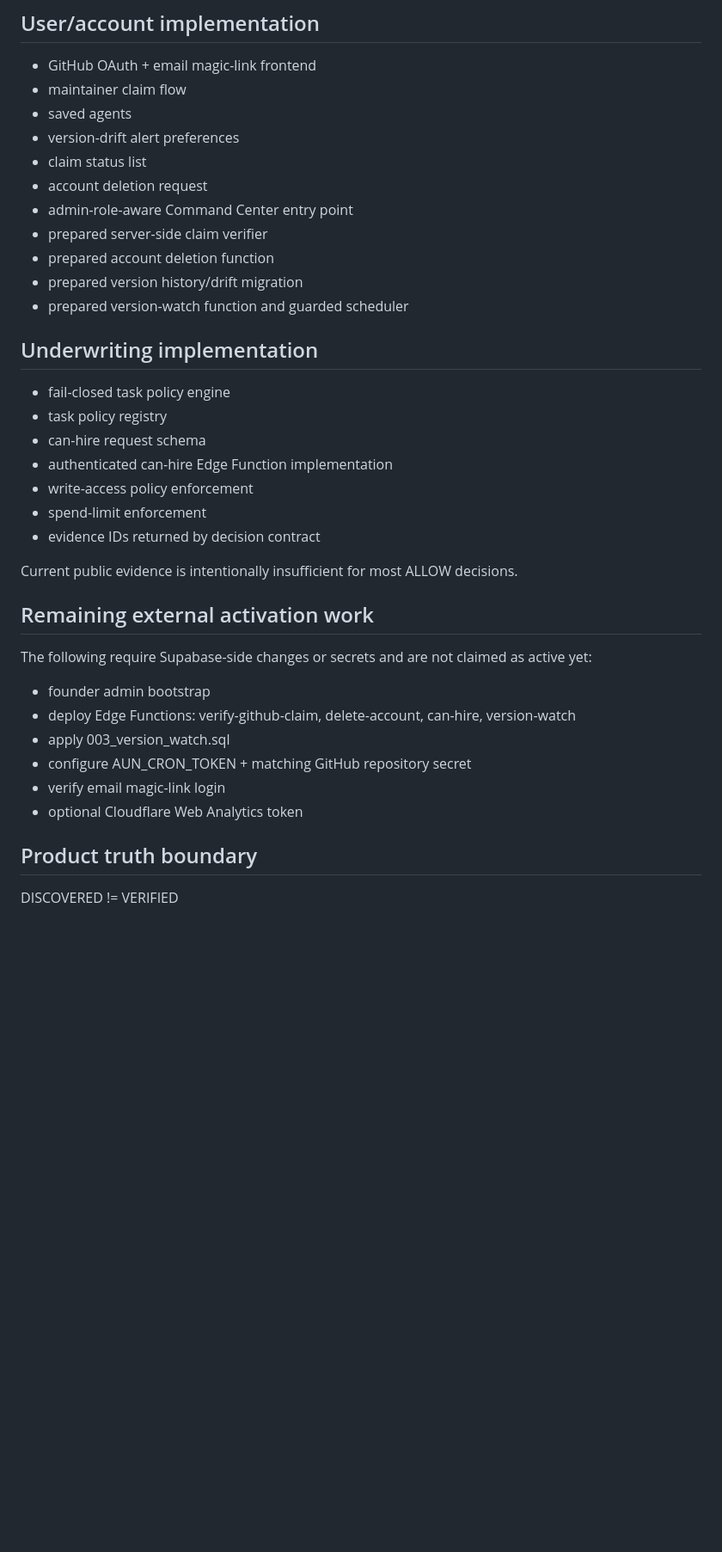
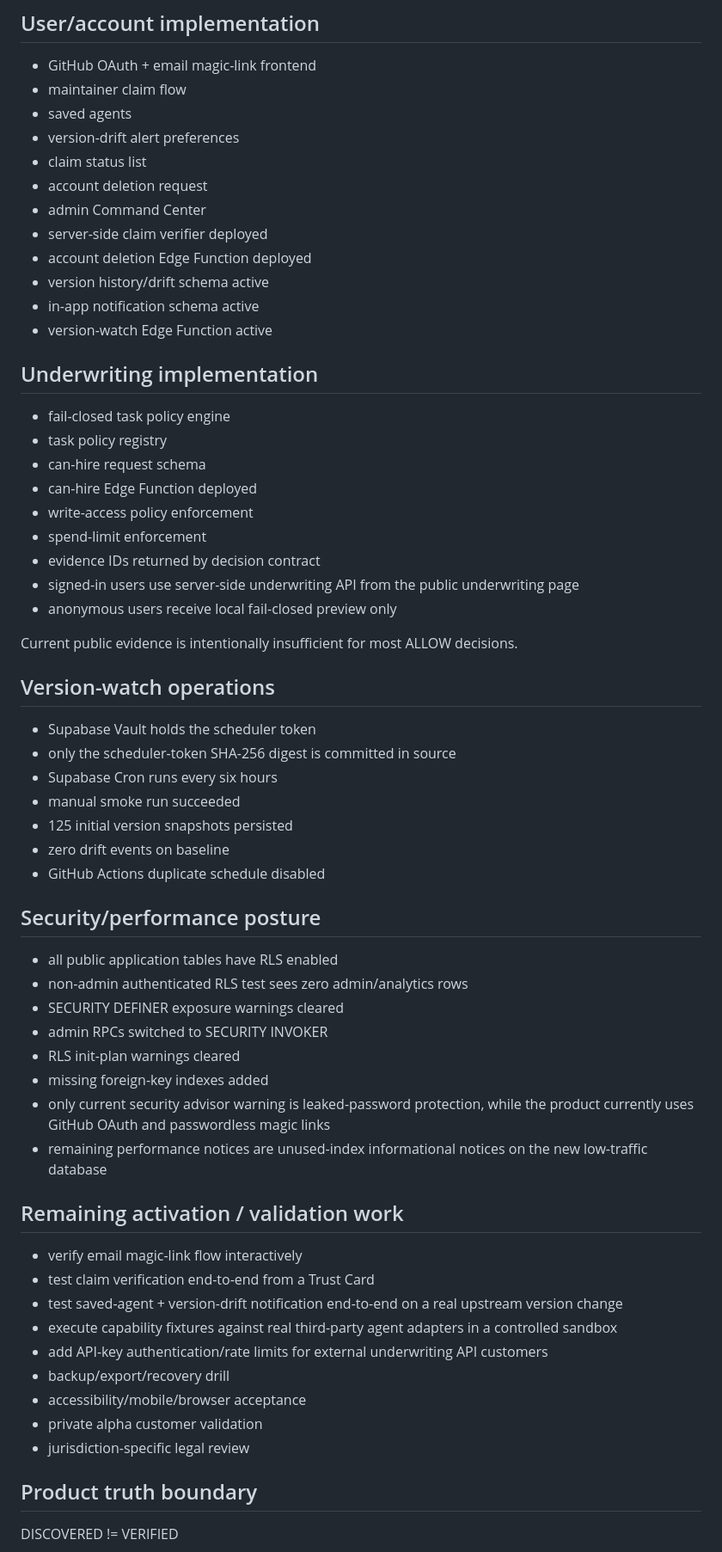
Before and after one commit to 2nedimucrs-by/agent-underwriting-network, a Markdown page: docs/CURRENT_STATE.md, the part around one of its changes. Shown at 86% size. Rendered like a GitHub page; blank space fills up the shorter version.

Commit message:
docs: record active Supabase backend and scheduler

```diff
--- a/docs/CURRENT_STATE.md
+++ b/docs/CURRENT_STATE.md
@@ -46,34 +47,59 @@ Public GitHub metadata and static signals remain EVIDENCE_PARTIAL. Scanner succe
 - version-drift alert preferences
 - claim status list
 - account deletion request
-- admin-role-aware Command Center entry point
-- prepared server-side claim verifier
-- prepared account deletion function
-- prepared version history/drift migration
-- prepared version-watch function and guarded scheduler
+- admin Command Center
+- server-side claim verifier deployed
+- account deletion Edge Function deployed
+- version history/drift schema active
+- in-app notification schema active
+- version-watch Edge Function active
 
 ## Underwriting implementation
 
 - fail-closed task policy engine
 - task policy registry
 - can-hire request schema
-- authenticated can-hire Edge Function implementation
+- can-hire Edge Function deployed
 - write-access policy enforcement
 - spend-limit enforcement
 - evidence IDs returned by decision contract
+- signed-in users use server-side underwriting API from the public underwriting page
+- anonymous users receive local fail-closed preview only
 
 Current public evidence is intentionally insufficient for most ALLOW decisions.
 
-## Remaining external activation work
+## Version-watch operations
 
-The following require Supabase-side changes or secrets and are not claimed as active yet:
+- Supabase Vault holds the scheduler token
+- only the scheduler-token SHA-256 digest is committed in source
+- Supabase Cron runs every six hours
+- manual smoke run succeeded
+- 125 initial version snapshots persisted
+- zero drift events on baseline
+- GitHub Actions duplicate schedule disabled
 
-- founder admin bootstrap
-- deploy Edge Functions: verify-github-claim, delete-account, can-hire, version-watch
-- apply 003_version_watch.sql
-- configure AUN_CRON_TOKEN + matching GitHub repository secret
-- verify email magic-link login
-- optional Cloudflare Web Analytics token
+## Security/performance posture
+
+- all public application tables have RLS enabled
+- non-admin authenticated RLS test sees zero admin/analytics rows
+- SECURITY DEFINER exposure warnings cleared
+- admin RPCs switched to SECURITY INVOKER
+- RLS init-plan warnings cleared
+- missing foreign-key indexes added
+- only current security advisor warning is leaked-password protection, while the product currently uses GitHub OAuth and passwordless magic links
+- remaining performance notices are unused-index informational notices on the new low-traffic database
+
+## Remaining activation / validation work
+
+- verify email magic-link flow interactively
+- test claim verification end-to-end from a Trust Card
+- test saved-agent + version-drift notification end-to-end on a real upstream version change
+- execute capability fixtures against real third-party agent adapters in a controlled sandbox
+- add API-key authentication/rate limits for external underwriting API customers
+- backup/export/recovery drill
+- accessibility/mobile/browser acceptance
+- private alpha customer validation
+- jurisdiction-specific legal review
 
 ## Product truth boundary
 
```
Also changed, not shown: other parts of docs/CURRENT_STATE.md (+7 -17 lines).
